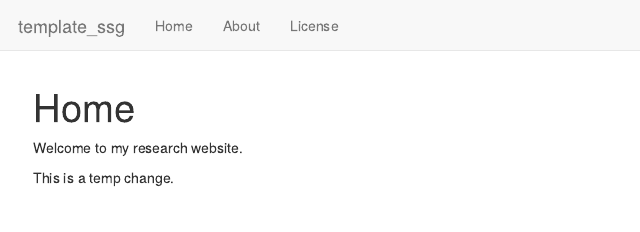
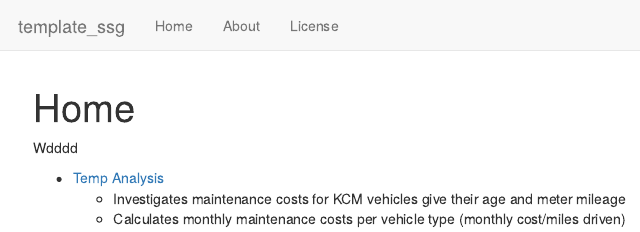
Before and after one commit to michaelgaunt404/template_ssg, an R Markdown document (analysis/index.Rmd): the page in a window 1100 px wide, from its top. Rendered offline with R 4.5, knitr and Pandoc, with nearby package versions; drawn as R Markdown's standard HTML page in place of the format the file asks for.

Commit message:
pub new temp_analysis.rmd

```diff
--- a/analysis/index.Rmd
+++ b/analysis/index.Rmd
@@ -8,6 +8,8 @@ editor_options:
   chunk_output_type: console
 ---
 
-Welcome to my research website.
+Wdddd
 
-This is a temp change.
+* [Temp Analysis](temp_analysis.html)
+  + Investigates maintenance costs for KCM vehicles give their age and meter mileage
+  + Calculates monthly maintenance costs per vehicle type (monthly cost/miles driven)
```
Also changed, not shown: analysis/temp_analysis.Rmd (+5 -0 lines).
